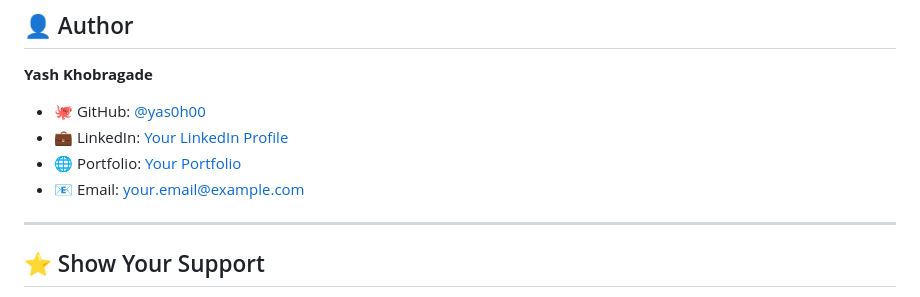
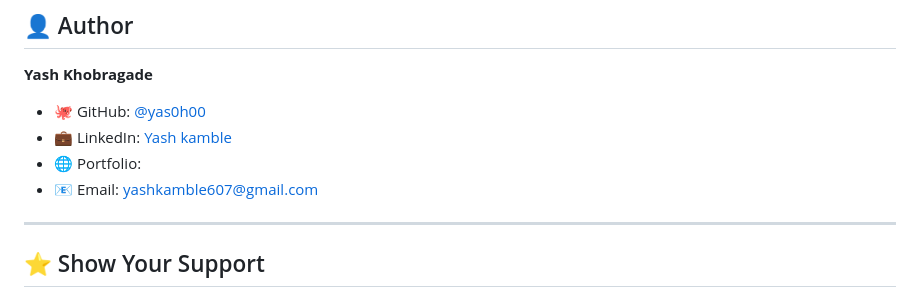
Before and after one commit to yas0h00/job-application-tracker, a Markdown page: README.md, the part around the change. GitHub-like rendering.

```diff
--- a/README.md
+++ b/README.md
@@ -291,9 +291,9 @@ This project is open source and available under the [MIT License](LICENSE).
 **Yash Khobragade**
 
 - 🐙 GitHub: [@yas0h00](https://github.com/yas0h00)
-- 💼 LinkedIn: [Your LinkedIn Profile](https://linkedin.com/in/your-profile)
-- 🌐 Portfolio: [Your Portfolio](https://your-portfolio.com)
-- 📧 Email: your.email@example.com
+- 💼 LinkedIn: [Yash kamble](linkedin.com/in/yash-kamble-37b8722a6)
+- 🌐 Portfolio:
+- 📧 Email: yashkamble607@gmail.com
 
 ---
 
```
